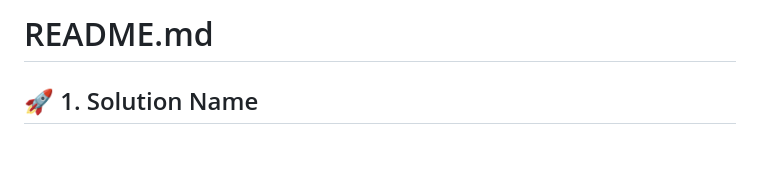
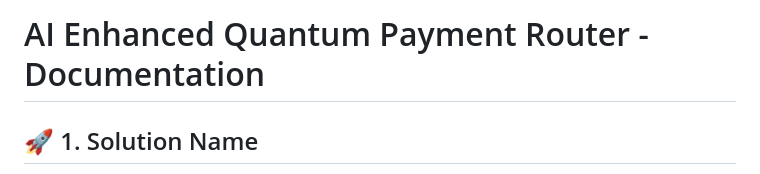
Before and after one commit to AmanGupta5555/AI-Enhanced-Quantum-Payment-Routing, a Markdown page: README.md, the part around the change. Drawn GitHub-style; blank space fills up the shorter version.

```diff
--- a/README.md
+++ b/README.md
@@ -1,4 +1,4 @@
-# README.md
+# AI Enhanced Quantum Payment Router - Documentation
 
 ## :rocket: 1. Solution Name
 
```
